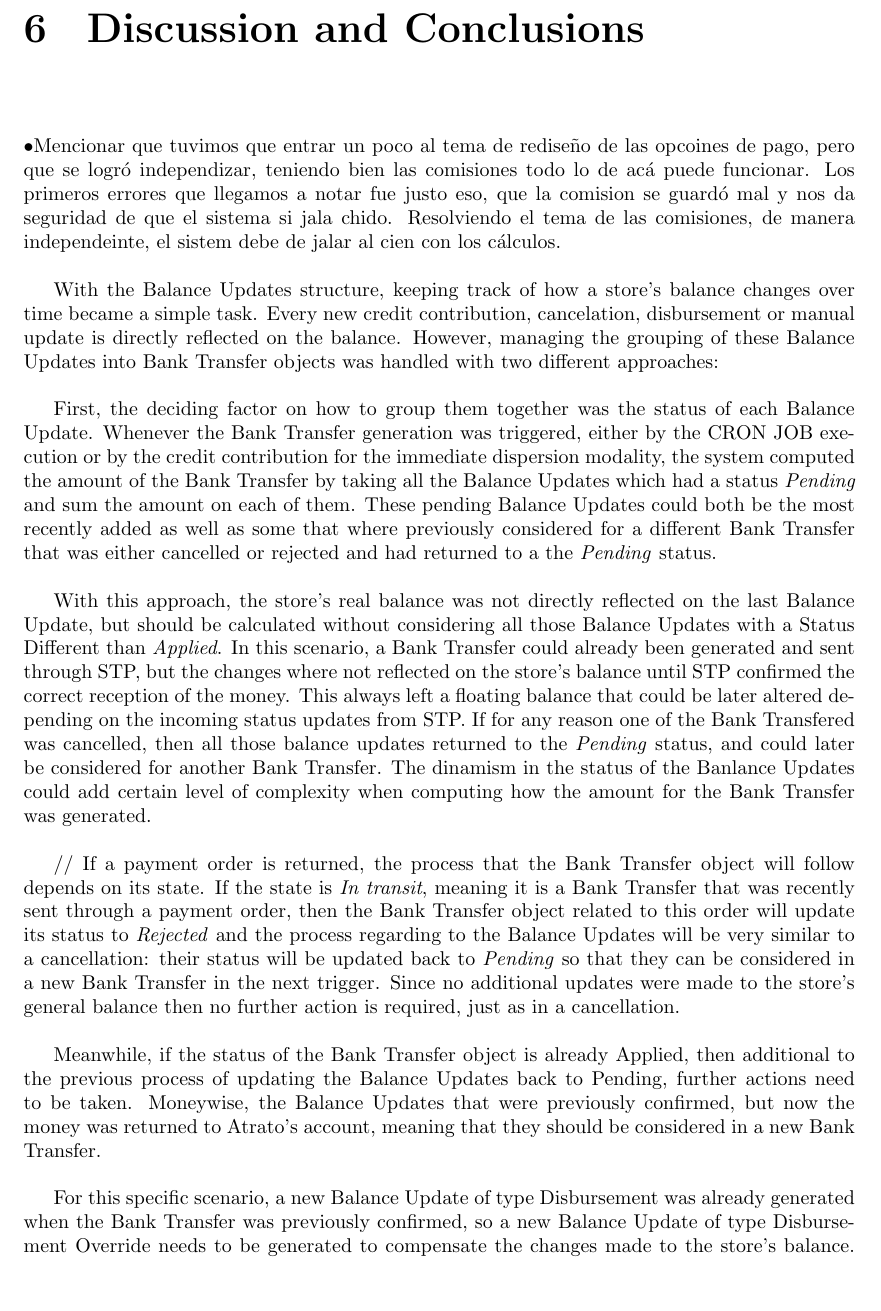
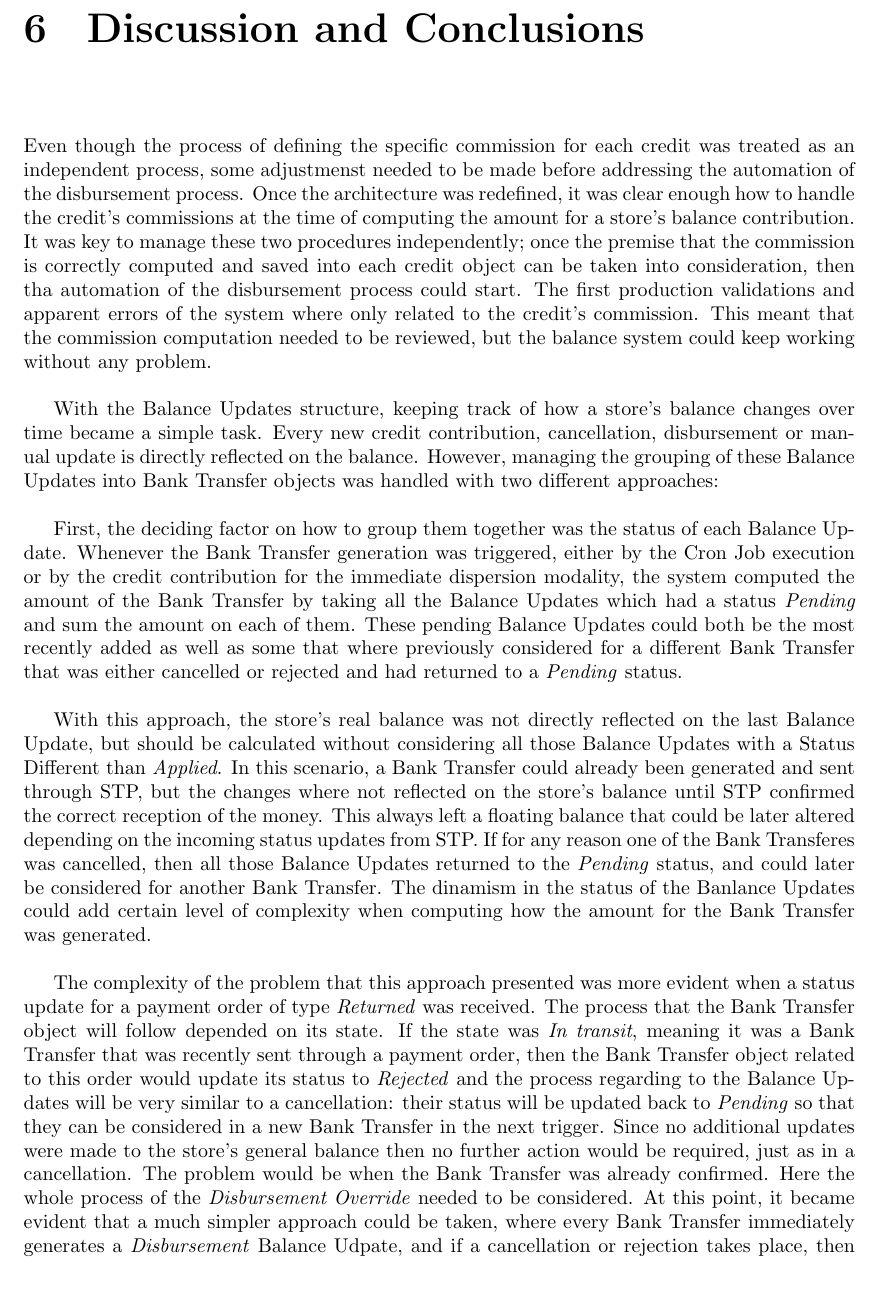
Before and after one commit to JoseCToscano/BSCThesis, a LaTeX thesis (main.tex, which reads chapter6_Discission_and_Conclusions.tex): part of page 35 of 40 before the commit and part of page 35 of 39 after it, cut so that both start at the same text. Compiled offline with pdfLaTeX.

Commit message:
proof read ready

```diff
--- a/chapter6_Discission_and_Conclusions.tex
+++ b/chapter6_Discission_and_Conclusions.tex
@@ -1,18 +1,14 @@
 
 \chapter{Discussion and Conclusions}
 
-•Mencionar que tuvimos que entrar un poco al tema de rediseño de las opcoines de pago, pero que se logró independizar, teniendo bien las comisiones todo lo de acá puede funcionar. Los primeros errores que llegamos a notar fue justo eso, que la comision se guardó mal y nos da seguridad de que el sistema si jala chido. Resolviendo el tema de las comisiones, de manera independeinte, el sistem debe de jalar al cien con los cálculos. \\
+Even though the process of defining the specific commission for each credit was treated as an independent process, some adjustmenst needed to be made before addressing the automation of the disbursement process. Once the architecture was redefined, it was clear enough how to handle the credit's commissions at the time of computing the amount for a store's balance contribution. It was key to manage these two procedures independently; once the premise that the commission is correctly computed and saved into each credit object can be taken into consideration, then tha automation of the disbursement process could start. The first production validations and apparent errors of the system where only related to the credit's commission. This meant that the commission computation needed to be reviewed, but the balance system could keep working without any problem.\\
 
-With the Balance Updates structure, keeping track of how a store's balance changes over time became a simple task. Every new credit contribution, cancelation, disbursement or manual update is directly reflected on the balance. However, managing the grouping of these Balance Updates into Bank Transfer objects was handled with two different approaches:\\
+With the Balance Updates structure, keeping track of how a store's balance changes over time became a simple task. Every new credit contribution, cancellation, disbursement or manual update is directly reflected on the balance. However, managing the grouping of these Balance Updates into Bank Transfer objects was handled with two different approaches:\\
 
-First, the deciding factor on how to group them together was the status of each Balance Update. Whenever the Bank Transfer generation was triggered, either by the CRON JOB execution or by the credit contribution for the immediate dispersion modality, the system computed the amount of the Bank Transfer by taking all the Balance Updates which had a status \textit{Pending} and sum the amount on each of them. These pending Balance Updates could both be the most recently added as well as some that where previously considered for a different Bank Transfer that was either cancelled or rejected and had returned to a the \textit{Pending }status.\\
+First, the deciding factor on how to group them together was the status of each Balance Update. Whenever the Bank Transfer generation was triggered, either by the Cron Job execution or by the credit contribution for the immediate dispersion modality, the system computed the amount of the Bank Transfer by taking all the Balance Updates which had a status \textit{Pending} and sum the amount on each of them. These pending Balance Updates could both be the most recently added as well as some that where previously considered for a different Bank Transfer that was either cancelled or rejected and had returned to a \textit{Pending }status.\\
 
-With this approach, the store's real balance was not directly reflected on the last Balance Update, but should be calculated without considering all those Balance Updates with a Status Different than \textit{Applied}. In this scenario, a Bank Transfer could already been generated and sent through STP, but the changes where not reflected on the store's balance until STP confirmed the correct reception of the money. This always left a floating balance that could be later altered depending on the incoming status updates from STP. If for any reason one of the Bank Transfered was cancelled, then all those balance updates returned to the \textit{Pending} status, and could later be considered for another Bank Transfer. The dinamism in the status of the Banlance Updates could add certain level of complexity when computing how the amount for the Bank Transfer was generated.\\
+With this approach, the store's real balance was not directly reflected on the last Balance Update, but should be calculated without considering all those Balance Updates with a Status Different than \textit{Applied}. In this scenario, a Bank Transfer could already been generated and sent through STP, but the changes where not reflected on the store's balance until STP confirmed the correct reception of the money. This always left a floating balance that could be later altered depending on the incoming status updates from STP. If for any reason one of the Bank Transferes was cancelled, then all those Balance Updates returned to the \textit{Pending} status, and could later be considered for another Bank Transfer. The dinamism in the status of the Banlance Updates could add certain level of complexity when computing how the amount for the Bank Transfer was generated.\\
 
 
-//
-If a payment order is returned, the process that the Bank Transfer object will follow depends on its state. If the state is \textit{In transit}, meaning it is a Bank Transfer that was recently sent through a payment order, then the Bank Transfer object related to this order will update its status to \textit{Rejected} and the process regarding to the Balance Updates will be very similar to a cancellation: their status will be updated back to \textit{Pending} so that they can be considered in a new Bank Transfer in the next trigger. Since no additional updates were made to the store’s general balance then no further action is required, just as in a cancellation.\\
 
-Meanwhile, if the status of the Bank Transfer object is already Applied, then additional to the previous process of updating the Balance Updates back to Pending, further actions need to be taken. Moneywise, the Balance Updates that were previously confirmed, but now the money was returned to Atrato’s account, meaning that they should be considered in a new Bank Transfer.\\
-
-For this specific scenario, a new Balance Update of type Disbursement was already generated when the Bank Transfer was previously confirmed, so a new Balance Update of type Disbursement Override needs to be generated to compensate the changes made to the store’s balance. This new Balance Update will directly update the store’s balance; hence, it will automatically have the status of Applied.\\
+The complexity of the problem that this approach presented was more evident when a status update for a payment order of type \textit{Returned} was received. The process that the Bank Transfer object will follow depended on its state. If the state was \textit{In transit}, meaning it was a Bank Transfer that was recently sent through a payment order, then the Bank Transfer object related to this order would update its status to \textit{Rejected} and the process regarding to the Balance Updates will be very similar to a cancellation: their status will be updated back to \textit{Pending} so that they can be considered in a new Bank Transfer in the next trigger. Since no additional updates were made to the store’s general balance then no further action would be required, just as in a cancellation. The problem would be when the Bank Transfer was already confirmed. Here the whole process of the \textit{Disbursement Override} needed to be considered. At this point, it became evident that a much simpler approach could be taken, where every Bank Transfer immediately generates a \textit{Disbursement} Balance Udpate, and if a cancellation or rejection takes place, then an override should be made.\\
```
Also changed, not shown: main.pdf, chapter6_Discission_and_Conclusions.tex (22 more changed lines), 7 other files.
